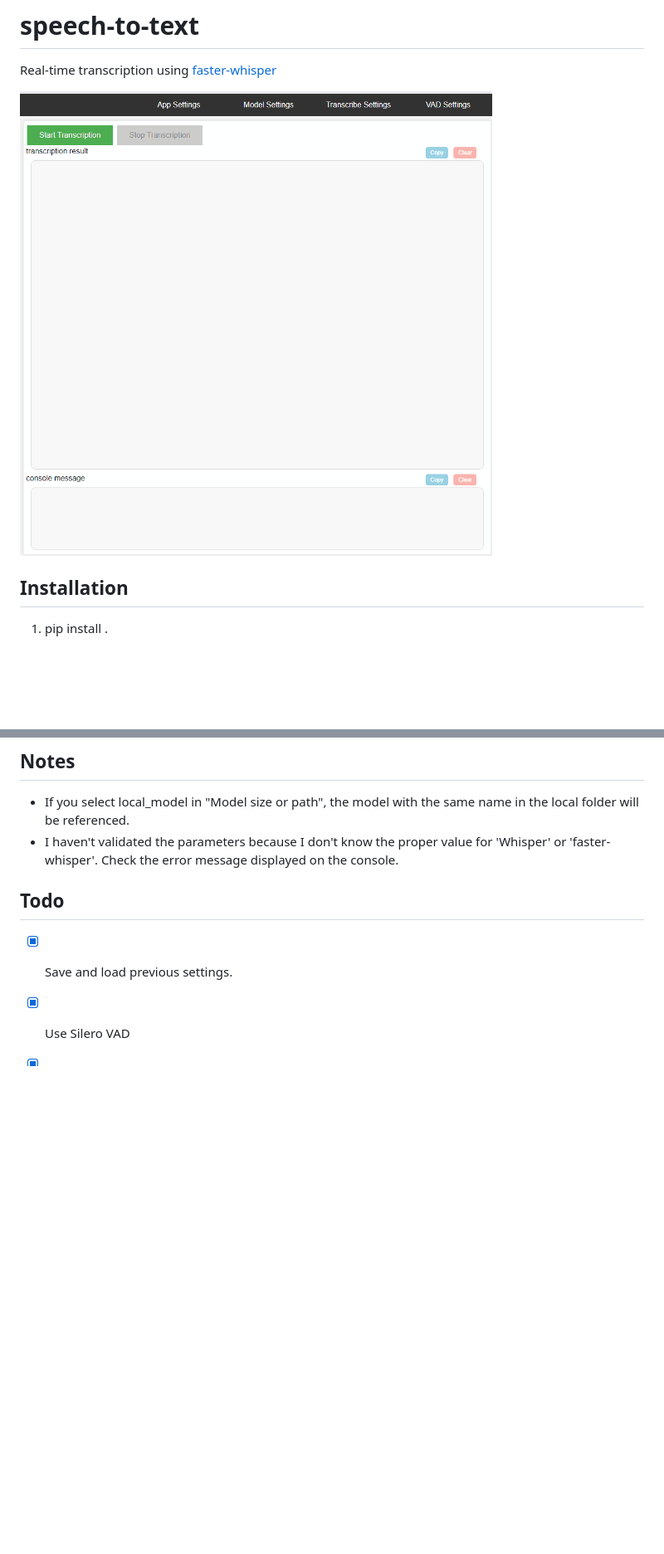
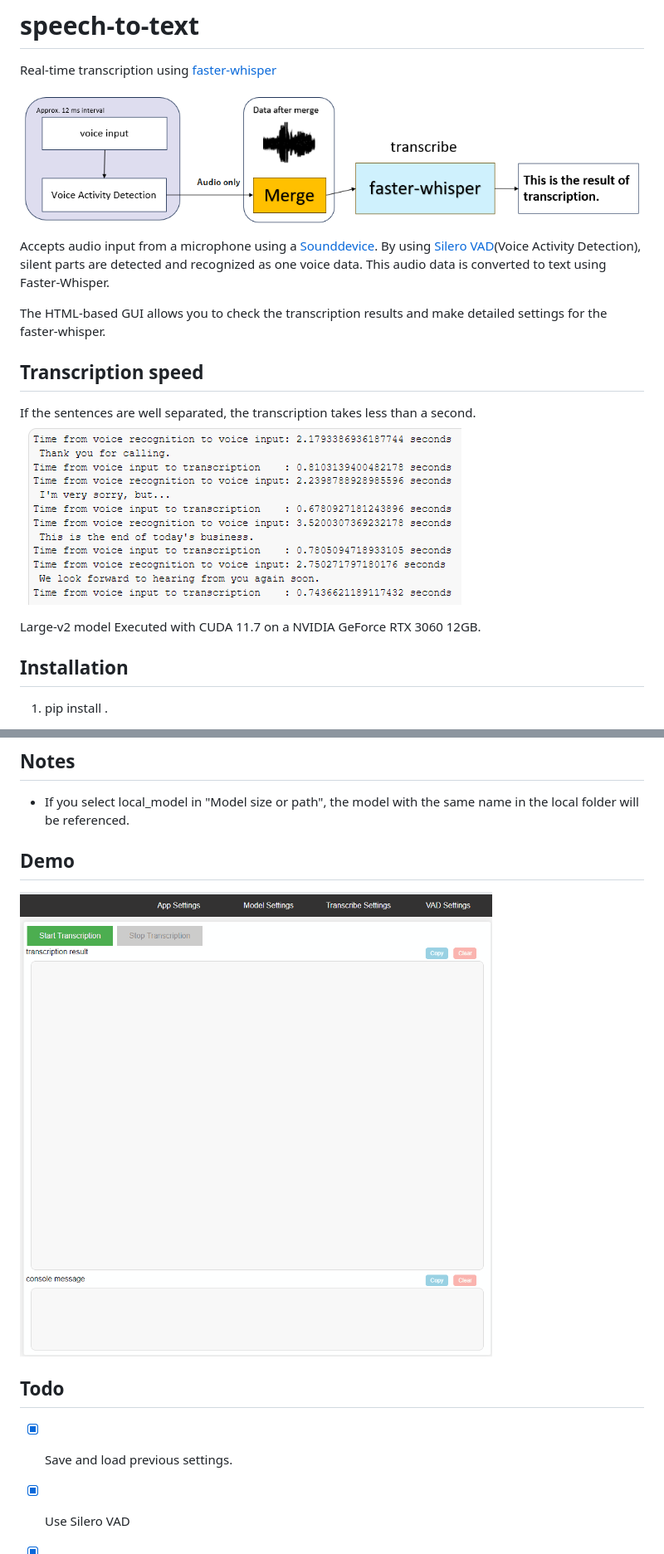
Before and after one commit to reriiasu/speech-to-text, a Markdown page: README.md, 2 parts joined by grey strips. Shown: that part at 83% size. Drawn GitHub-style; pictures changed too: docs/architecture.png (added), docs/transcription_speed.png (added); blank space fills up the shorter version.

Commit message:
docs: README update

```diff
--- a/README.md
+++ b/README.md
@@ -2,7 +2,19 @@
 
 Real-time transcription using [faster-whisper](https://github.com/guillaumekln/faster-whisper)
 
-![use animation](docs/UseAnimation.gif)
+![architecture](docs/architecture.png)
+
+Accepts audio input from a microphone using a [Sounddevice](https://github.com/spatialaudio/python-sounddevice). By using [Silero VAD](https://github.com/snakers4/silero-vad)(Voice Activity Detection), silent parts are detected and recognized as one voice data. This audio data is converted to text using Faster-Whisper.
+
+The HTML-based GUI allows you to check the transcription results and make detailed settings for the faster-whisper.
+
+## Transcription speed
+
+If the sentences are well separated, the transcription takes less than a second.
+![TranscriptionSpeed](docs/transcription_speed.png)
+
+Large-v2 model
+Executed with CUDA 11.7 on a NVIDIA GeForce RTX 3060 12GB.
 
 ## Installation
 
@@ -20,8 +32,10 @@ Real-time transcription using [faster-whisper](https://github.com/guillaumekln/f
 ## Notes
 
 - If you select local_model in "Model size or path", the model with the same name in the local folder will be referenced.
-- I haven't validated the parameters because I don't know the proper value for 'Whisper' or 'faster-whisper'.
-  Check the error message displayed on the console.
+
+## Demo
+
+![demo](docs/demo.gif)
 
 ## Todo
 
```
Also changed, not shown: docs/demo.gif (renamed from docs/UseAnimation.gif).
